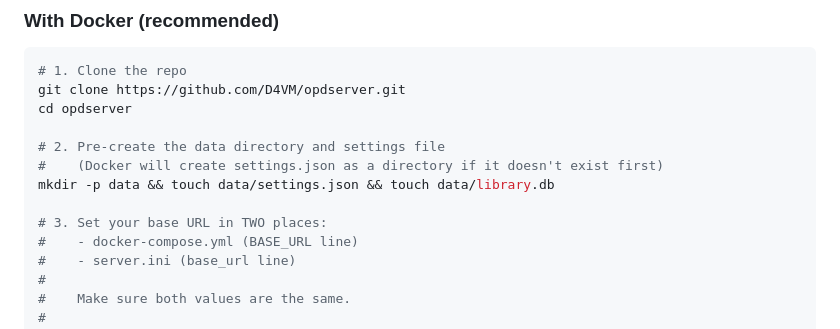
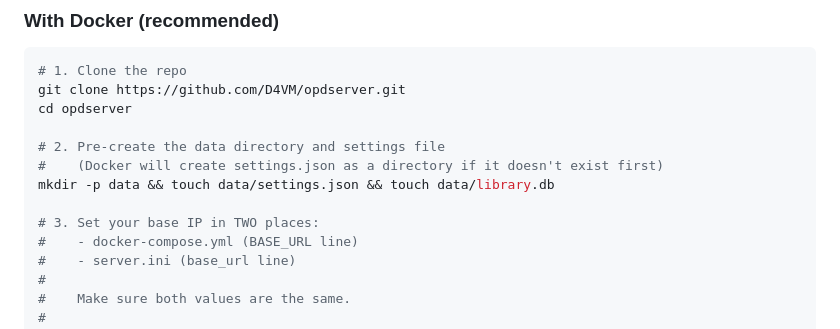
Before and after one commit to D4VM/opdserver, a Markdown page: README.md, the part around the change. Drawn GitHub-style.

Commit message:
Update README to change 'base URL' to 'base IP'

```diff
--- a/README.md
+++ b/README.md
@@ -31,7 +31,7 @@ cd opdserver
 #    (Docker will create settings.json as a directory if it doesn't exist first)
 mkdir -p data && touch data/settings.json && touch data/library.db
 
-# 3. Set your base URL in TWO places:
+# 3. Set your base IP in TWO places:
 #    - docker-compose.yml (BASE_URL line)
 #    - server.ini (base_url line)
 #
```
